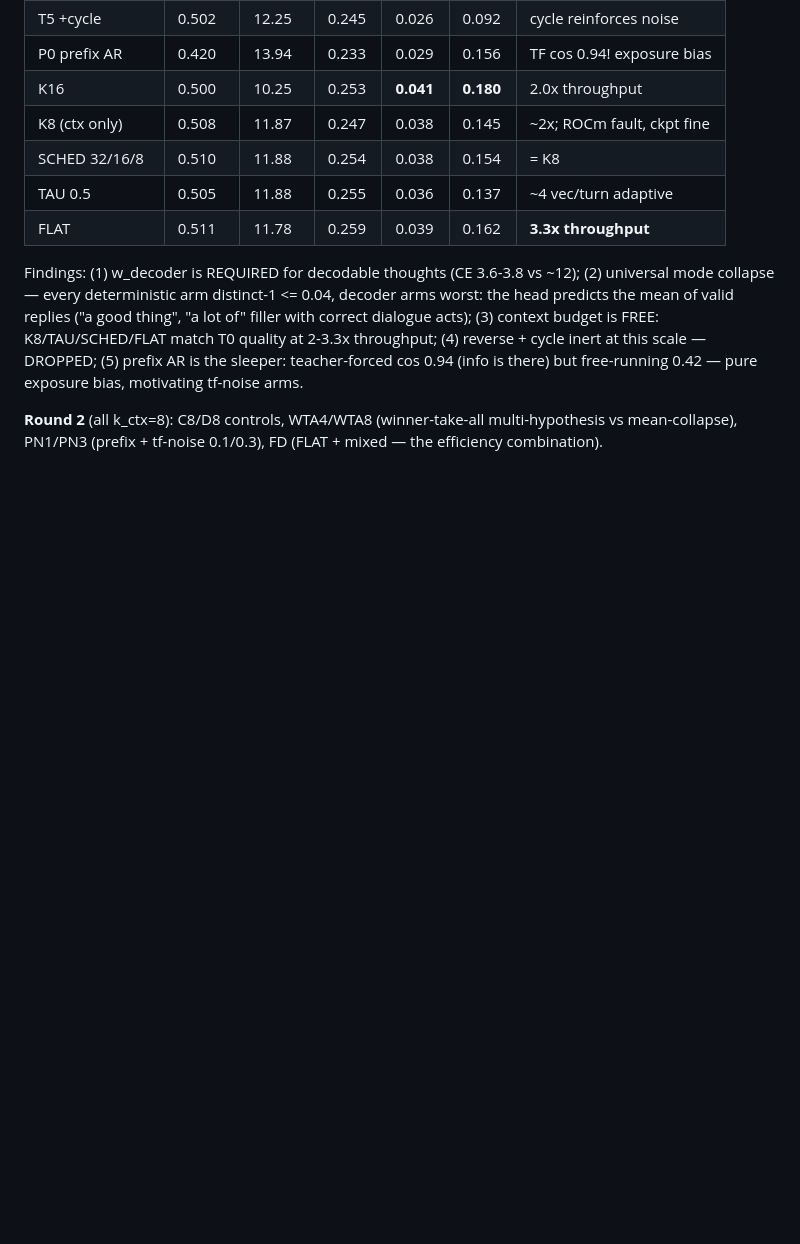
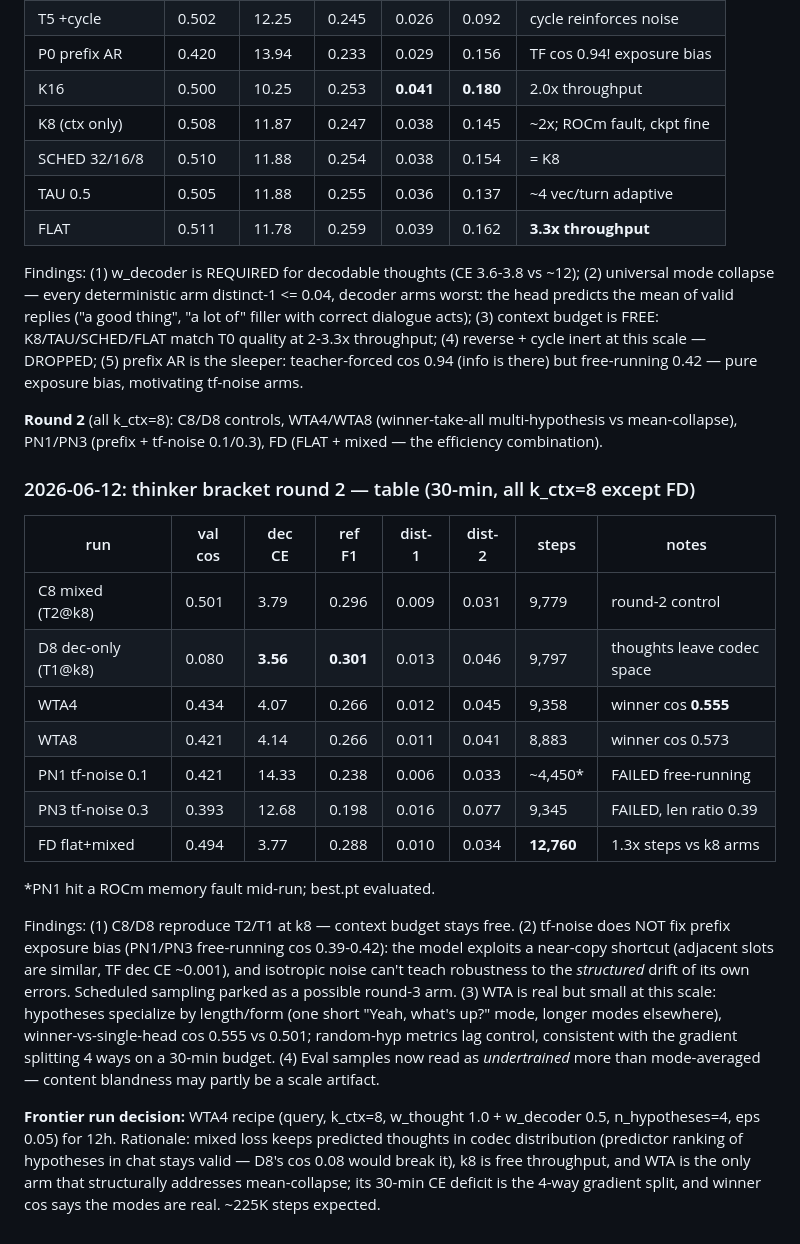
Before and after one commit to nochinator/thought-vectors, a Markdown page: RESEARCH_LOG.md, the part around the change. Drawn GitHub-style; blank space fills up the shorter version.

Commit message:
Round-2 thinker table + findings; frontier recipe decision
Co-Authored-By: Claude Fable 5 <noreply@anthropic.com>

```diff
--- a/RESEARCH_LOG.md
+++ b/RESEARCH_LOG.md
@@ -389,3 +389,37 @@ pure exposure bias, motivating tf-noise arms.
 **Round 2** (all k_ctx=8): C8/D8 controls, WTA4/WTA8 (winner-take-all
 multi-hypothesis vs mean-collapse), PN1/PN3 (prefix + tf-noise 0.1/0.3),
 FD (FLAT + mixed — the efficiency combination).
+
+### 2026-06-12: thinker bracket round 2 — table (30-min, all k_ctx=8 except FD)
+
+| run | val cos | dec CE | ref F1 | dist-1 | dist-2 | steps | notes |
+|---|---|---|---|---|---|---|---|
+| C8 mixed (T2@k8) | 0.501 | 3.79 | 0.296 | 0.009 | 0.031 | 9,779 | round-2 control |
+| D8 dec-only (T1@k8) | 0.080 | **3.56** | **0.301** | 0.013 | 0.046 | 9,797 | thoughts leave codec space |
+| WTA4 | 0.434 | 4.07 | 0.266 | 0.012 | 0.045 | 9,358 | winner cos **0.555** |
+| WTA8 | 0.421 | 4.14 | 0.266 | 0.011 | 0.041 | 8,883 | winner cos 0.573 |
+| PN1 tf-noise 0.1 | 0.421 | 14.33 | 0.238 | 0.006 | 0.033 | ~4,450* | FAILED free-running |
+| PN3 tf-noise 0.3 | 0.393 | 12.68 | 0.198 | 0.016 | 0.077 | 9,345 | FAILED, len ratio 0.39 |
+| FD flat+mixed | 0.494 | 3.77 | 0.288 | 0.010 | 0.034 | **12,760** | 1.3x steps vs k8 arms |
+
+*PN1 hit a ROCm memory fault mid-run; best.pt evaluated.
+
+Findings: (1) C8/D8 reproduce T2/T1 at k8 — context budget stays free.
+(2) tf-noise does NOT fix prefix exposure bias (PN1/PN3 free-running cos
+0.39-0.42): the model exploits a near-copy shortcut (adjacent slots are
+similar, TF dec CE ~0.001), and isotropic noise can't teach robustness to
+the *structured* drift of its own errors. Scheduled sampling parked as a
+possible round-3 arm. (3) WTA is real but small at this scale: hypotheses
+specialize by length/form (one short "Yeah, what's up?" mode, longer
+modes elsewhere), winner-vs-single-head cos 0.555 vs 0.501; random-hyp
+metrics lag control, consistent with the gradient splitting 4 ways on a
+30-min budget. (4) Eval samples now read as *undertrained* more than
+mode-averaged — content blandness may partly be a scale artifact.
+
+**Frontier run decision:** WTA4 recipe (query, k_ctx=8, w_thought 1.0 +
+w_decoder 0.5, n_hypotheses=4, eps 0.05) for 12h. Rationale: mixed loss
+keeps predicted thoughts in codec distribution (predictor ranking of
+hypotheses in chat stays valid — D8's cos 0.08 would break it), k8 is
+free throughput, and WTA is the only arm that structurally addresses
+mean-collapse; its 30-min CE deficit is the 4-way gradient split, and
+winner cos says the modes are real. ~225K steps expected.
```
